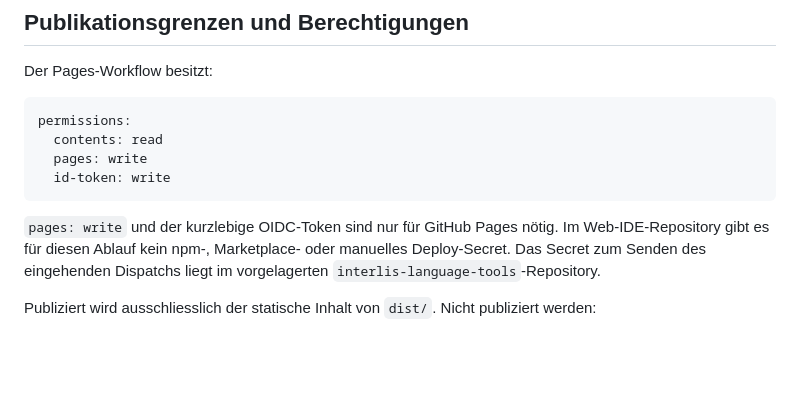
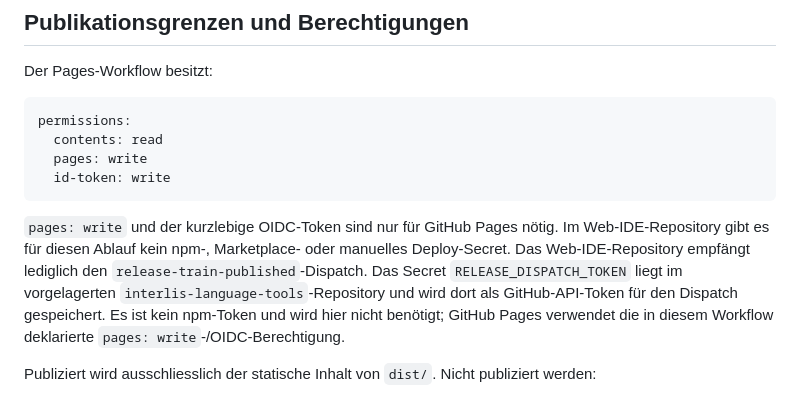
Before and after one commit to edigonzales/interlis-web-ide, a Markdown page: docs/build-und-publikationspipeline.md, the part around the change. GitHub-like rendering; blank space fills up the shorter version.

Commit message:
docs: explain incoming release dispatch credentials

```diff
--- a/docs/build-und-publikationspipeline.md
+++ b/docs/build-und-publikationspipeline.md
@@ -222,8 +222,12 @@ permissions:
 
 `pages: write` und der kurzlebige OIDC-Token sind nur für GitHub Pages nötig.
 Im Web-IDE-Repository gibt es für diesen Ablauf kein npm-, Marketplace- oder
-manuelles Deploy-Secret. Das Secret zum Senden des eingehenden Dispatchs liegt
-im vorgelagerten `interlis-language-tools`-Repository.
+manuelles Deploy-Secret. Das Web-IDE-Repository empfängt lediglich den
+`release-train-published`-Dispatch. Das Secret `RELEASE_DISPATCH_TOKEN` liegt
+im vorgelagerten `interlis-language-tools`-Repository und wird dort als
+GitHub-API-Token für den Dispatch gespeichert. Es ist kein npm-Token und wird
+hier nicht benötigt; GitHub Pages verwendet die in diesem Workflow deklarierte
+`pages: write`-/OIDC-Berechtigung.
 
 Publiziert wird ausschliesslich der statische Inhalt von `dist/`. Nicht
 publiziert werden:
```
